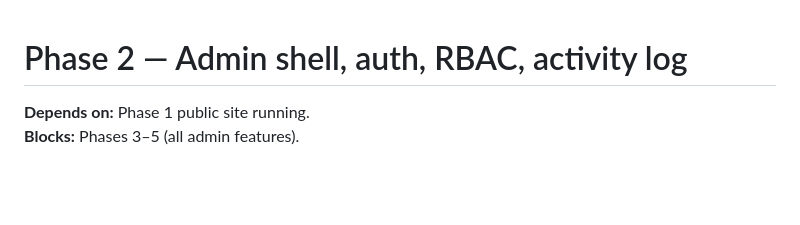
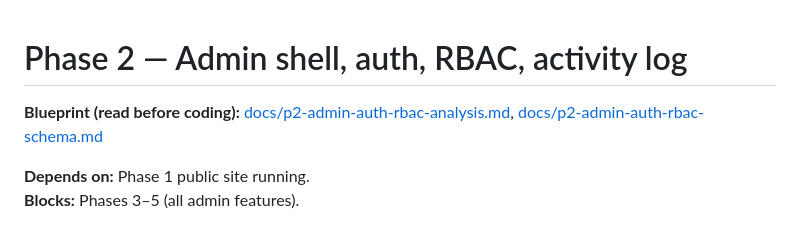
Before and after one commit to nahidnstu12/anntech-v2, a Markdown page: phases/p2-admin-auth-rbac.md, the part around the change. Drawn GitHub-style; blank space fills up the shorter version.

```diff
--- a/phases/p2-admin-auth-rbac.md
+++ b/phases/p2-admin-auth-rbac.md
@@ -1,4 +1,6 @@
 # Phase 2 — Admin shell, auth, RBAC, activity log
+
+**Blueprint (read before coding):** [docs/p2-admin-auth-rbac-analysis.md](../docs/p2-admin-auth-rbac-analysis.md), [docs/p2-admin-auth-rbac-schema.md](../docs/p2-admin-auth-rbac-schema.md)
 
 **Depends on:** Phase 1 public site running.
 **Blocks:** Phases 3–5 (all admin features).
```
Also changed, not shown: docs/p2-admin-auth-rbac-analysis.md (added, +304 -0 lines), docs/p2-admin-auth-rbac-schema.md (added, +258 -0 lines).
